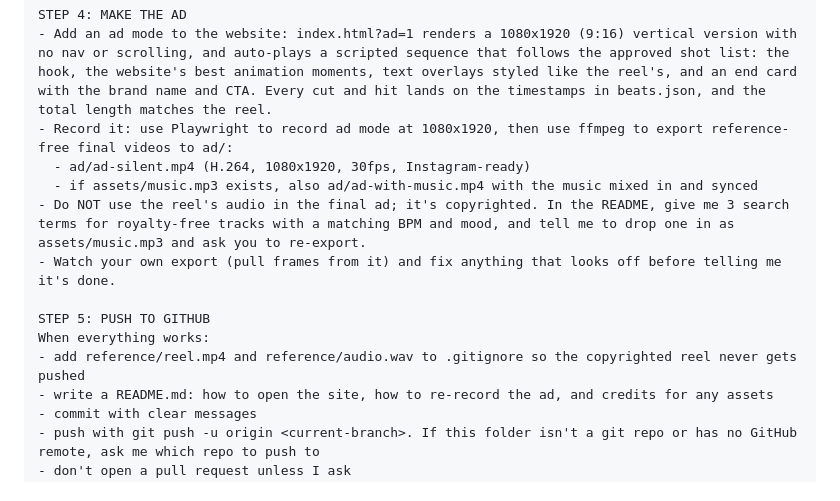
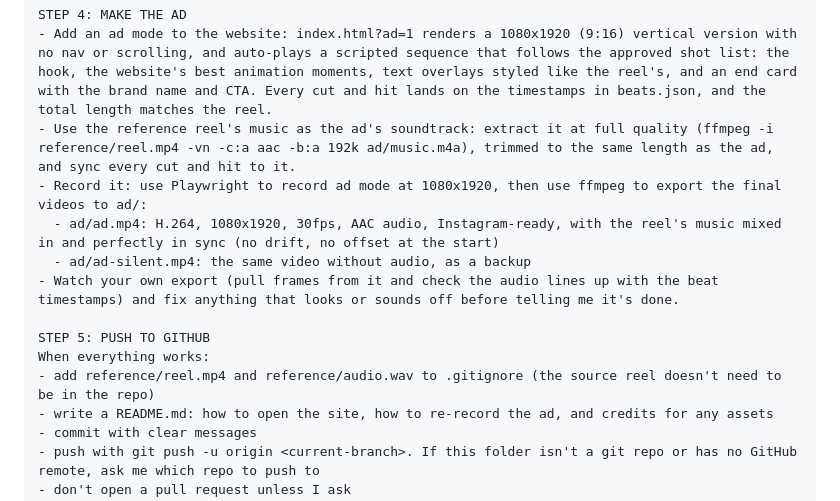
Before and after one commit to werty573/scaling-potato, a Markdown page: PROMPT.md, the part around the change. Rendered like a GitHub page.

Commit message:
Prompt: use the reference reel's music in the ad
Co-Authored-By: Claude Opus 5.5 <noreply@anthropic.com>
Claude-Session: https://claude.ai/code/session_01PoSQuZhFBHaxbXFX3xhnNQ

```diff
--- a/PROMPT.md
+++ b/PROMPT.md
@@ -64,15 +64,15 @@ Then show me a short shot list for MY ad that follows the reel's structure but u
 
 STEP 4: MAKE THE AD
 - Add an ad mode to the website: index.html?ad=1 renders a 1080x1920 (9:16) vertical version with no nav or scrolling, and auto-plays a scripted sequence that follows the approved shot list: the hook, the website's best animation moments, text overlays styled like the reel's, and an end card with the brand name and CTA. Every cut and hit lands on the timestamps in beats.json, and the total length matches the reel.
-- Record it: use Playwright to record ad mode at 1080x1920, then use ffmpeg to export reference-free final videos to ad/:
-  - ad/ad-silent.mp4 (H.264, 1080x1920, 30fps, Instagram-ready)
-  - if assets/music.mp3 exists, also ad/ad-with-music.mp4 with the music mixed in and synced
-- Do NOT use the reel's audio in the final ad; it's copyrighted. In the README, give me 3 search terms for royalty-free tracks with a matching BPM and mood, and tell me to drop one in as assets/music.mp3 and ask you to re-export.
-- Watch your own export (pull frames from it) and fix anything that looks off before telling me it's done.
+- Use the reference reel's music as the ad's soundtrack: extract it at full quality (ffmpeg -i reference/reel.mp4 -vn -c:a aac -b:a 192k ad/music.m4a), trimmed to the same length as the ad, and sync every cut and hit to it.
+- Record it: use Playwright to record ad mode at 1080x1920, then use ffmpeg to export the final videos to ad/:
+  - ad/ad.mp4: H.264, 1080x1920, 30fps, AAC audio, Instagram-ready, with the reel's music mixed in and perfectly in sync (no drift, no offset at the start)
+  - ad/ad-silent.mp4: the same video without audio, as a backup
+- Watch your own export (pull frames from it and check the audio lines up with the beat timestamps) and fix anything that looks or sounds off before telling me it's done.
 
 STEP 5: PUSH TO GITHUB
 When everything works:
-- add reference/reel.mp4 and reference/audio.wav to .gitignore so the copyrighted reel never gets pushed
+- add reference/reel.mp4 and reference/audio.wav to .gitignore (the source reel doesn't need to be in the repo)
 - write a README.md: how to open the site, how to re-record the ad, and credits for any assets
 - commit with clear messages
 - push with git push -u origin <current-branch>. If this folder isn't a git repo or has no GitHub remote, ask me which repo to push to
```
